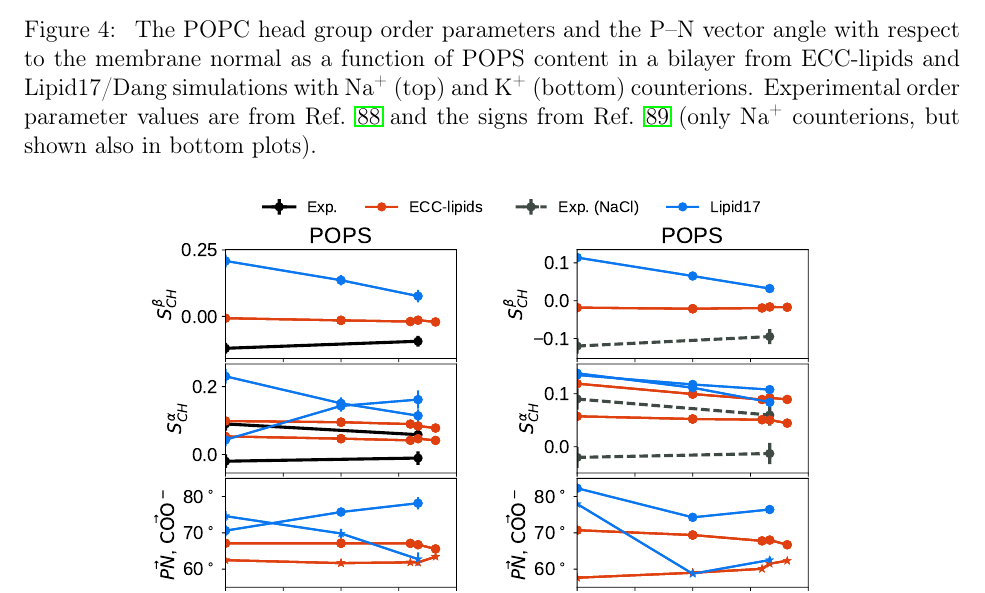
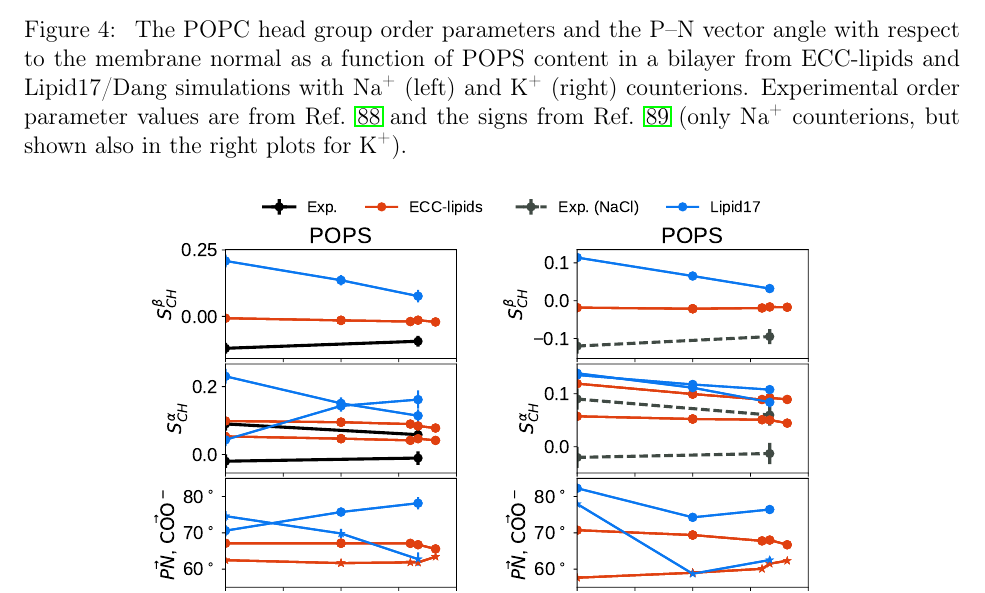
Before and after one commit to jmelcr/ecc_lipids, a LaTeX paper (Manuscript/manuscript.tex): part of page 14 of 37, cut so that both start at the same text. Compiled offline with pdfLaTeX.

Commit message:
Edits in the PC-PS interaction section and counterions

```diff
--- a/Manuscript/manuscript.tex
+++ b/Manuscript/manuscript.tex
@@ -716,9 +718,10 @@ to a lipid bilayer containing PS in simulations using two approaches.
   \caption{\label{fig:delta_ordPar_NaCl_PC-PS_mix_PC}
     The POPC head group order parameters and the P--N vector angle
     with respect to the membrane normal as a function of POPS content in a bilayer
-    from ECC-lipids and Lipid17/Dang simulations with \ce{Na^+} (top) and \ce{K^+} (bottom) counterions.
+    from ECC-lipids and Lipid17/Dang simulations with \ce{Na^+} (left) and \ce{K^+} (right) counterions.
     Experimental order parameter values are from Ref. \citenum{scherer87}
-    and the signs from Ref. \citenum{ferreira16} (only \ce{Na^+} counterions, but shown also in bottom plots).
+    and the signs from Ref. \citenum{ferreira16}
+    (only \ce{Na^+} counterions, but shown also in the right plots for \ce{K+}).
   }
 \end{figure*}
 
@@ -730,9 +733,10 @@ to a lipid bilayer containing PS in simulations using two approaches.
   \caption{\label{fig:delta_ordPar_NaCl_PC-PS_mix_PS}
     The POPS head group order parameters, the P--N and C$_\beta$--C$_\gamma$ vector angles (stars)
     with respect to the membrane normal as a function of POPC content in a bilayer
-    from ECC-lipids and Lipid17/Dang simulations with \ce{Na^+} (top) and \ce{K^+} (bottom) counterions.
+    from ECC-lipids and Lipid17/Dang simulations with \ce{Na^+} (left) and \ce{K^+} (right) counterions.
     Experimental order parameter values and signs for pure POPS are from Ref. \citenum{NMRlipidsIV} and values
-    for POPC:POPS (5:1) mixture from Ref. \citenum{roux90} (only \ce{Na^+} counterions, but shown also in bottom plots).
+    for POPC:POPS (5:1) mixture from Ref. \citenum{roux90}
+    (only \ce{Na^+} counterions, but shown also in the right plots for \ce{K+}).
     %The underestimated response of ECC-lipids with \ce{Na^+} counterions
     %is likely due to a still slightly overestimated binding affinity of \ce{Na^+} to the phospholipids,
     %which is corroborated by the series with \ce{K^+} counterions (lower affinity than \ce{Na^+}),
```
Also changed, not shown: Manuscript/manuscript.tex (2 more changed lines).
